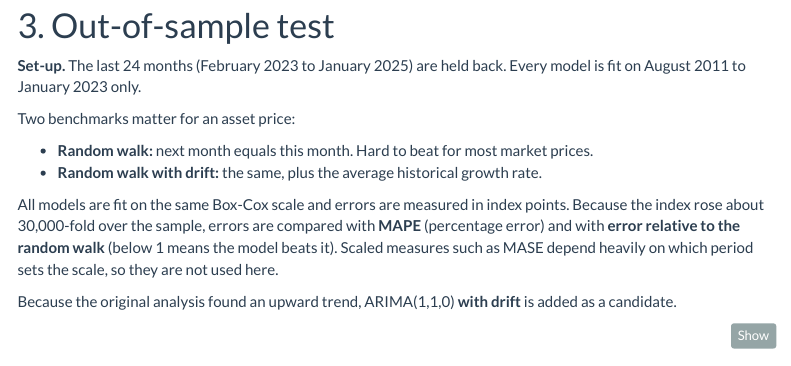
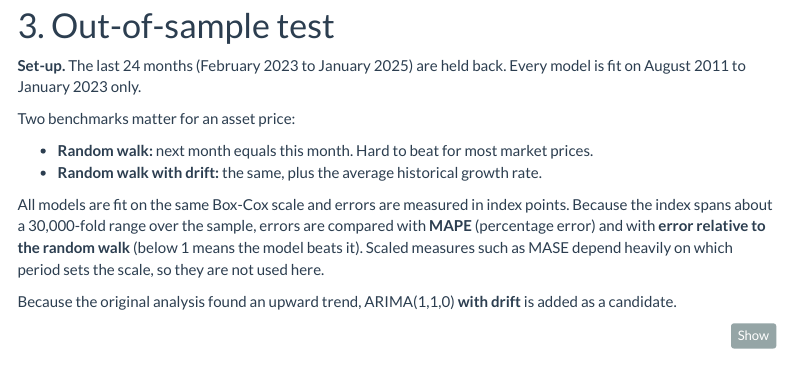
Before and after one commit to MINHPHUCLELUKE/time-series-forecasting-r, an R Markdown document (bitcoin/follow-up/bitcoin_forecasting.Rmd): the page in a window 1100 px wide, from 1760 px down. Rendered offline with R 4.5, knitr and Pandoc, with nearby package versions; some code elsewhere in the file could not run offline; menus at the side of the page are left out.

Commit message:
Compute the CO2 error reduction inline; tighten Bitcoin range and parameter wording

```diff
--- a/bitcoin/follow-up/bitcoin_forecasting.Rmd
+++ b/bitcoin/follow-up/bitcoin_forecasting.Rmd
@@ -96,7 +96,7 @@ Two benchmarks matter for an asset price:
 - **Random walk:** next month equals this month. Hard to beat for most market prices.
 - **Random walk with drift:** the same, plus the average historical growth rate.
 
-All models are fit on the same Box-Cox scale and errors are measured in index points. Because the index rose about 30,000-fold over the sample, errors are compared with **MAPE** (percentage error) and with **error relative to the random walk** (below 1 means the model beats it). Scaled measures such as MASE depend heavily on which period sets the scale, so they are not used here.
+All models are fit on the same Box-Cox scale and errors are measured in index points. Because the index spans about a 30,000-fold range over the sample, errors are compared with **MAPE** (percentage error) and with **error relative to the random walk** (below 1 means the model beats it). Scaled measures such as MASE depend heavily on which period sets the scale, so they are not used here.
 
 Because the original analysis found an upward trend, ARIMA(1,1,0) **with drift** is added as a candidate.
 
```
Also changed, not shown: co2/follow-up/co2_forecasting.Rmd (+1 -1 lines), bitcoin/README.md, bitcoin/follow-up/bitcoin-forecasting-report.html, co2/follow-up/co2-forecasting-report.html.
